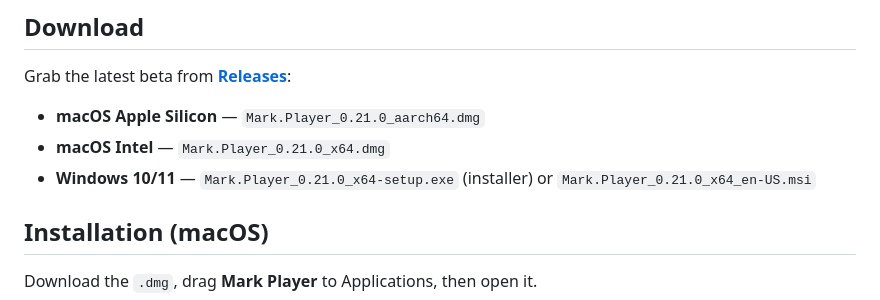
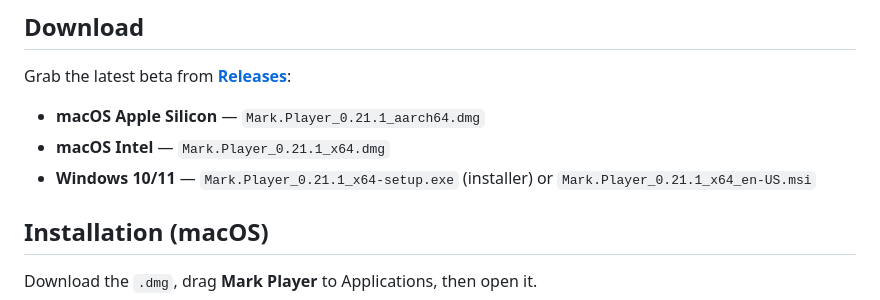
Before and after one commit to danilagoleen/mark-player, a Markdown page: README.md, the part around one of its changes. GitHub-like rendering.

Commit message:
README Download links to 0.21.1

```diff
--- a/README.md
+++ b/README.md
@@ -56,9 +56,9 @@ Marilyn marked the frames she didn't like. Now any producer marks right in the p
 Grab the latest beta from
 **[Releases](https://github.com/danilagoleen/mark-player/releases)**:
 
-- **macOS Apple Silicon** — `Mark.Player_0.21.0_aarch64.dmg`
-- **macOS Intel** — `Mark.Player_0.21.0_x64.dmg`
-- **Windows 10/11** — `Mark.Player_0.21.0_x64-setup.exe` (installer) or `Mark.Player_0.21.0_x64_en-US.msi`
+- **macOS Apple Silicon** — `Mark.Player_0.21.1_aarch64.dmg`
+- **macOS Intel** — `Mark.Player_0.21.1_x64.dmg`
+- **Windows 10/11** — `Mark.Player_0.21.1_x64-setup.exe` (installer) or `Mark.Player_0.21.1_x64_en-US.msi`
 
 ## Installation (macOS)
 
```
Also changed, not shown: other parts of README.md (+3 -3 lines).
